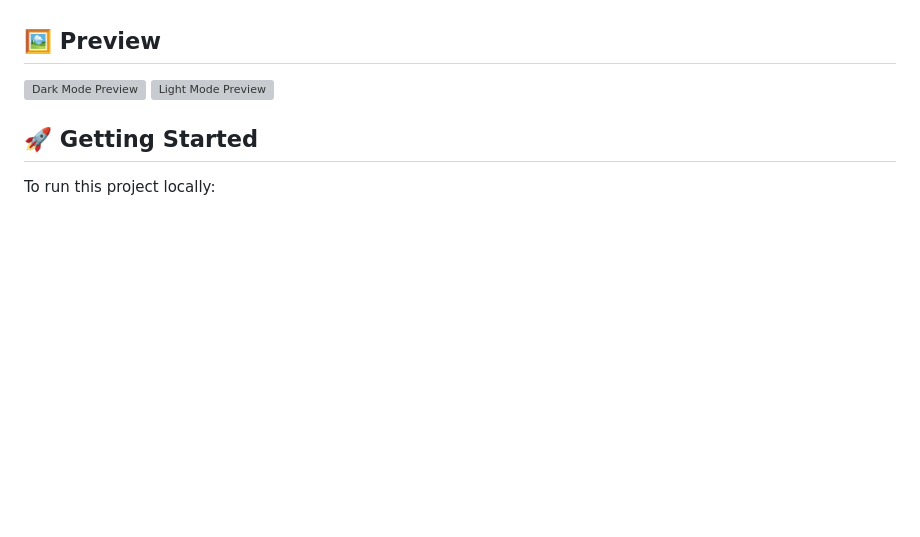
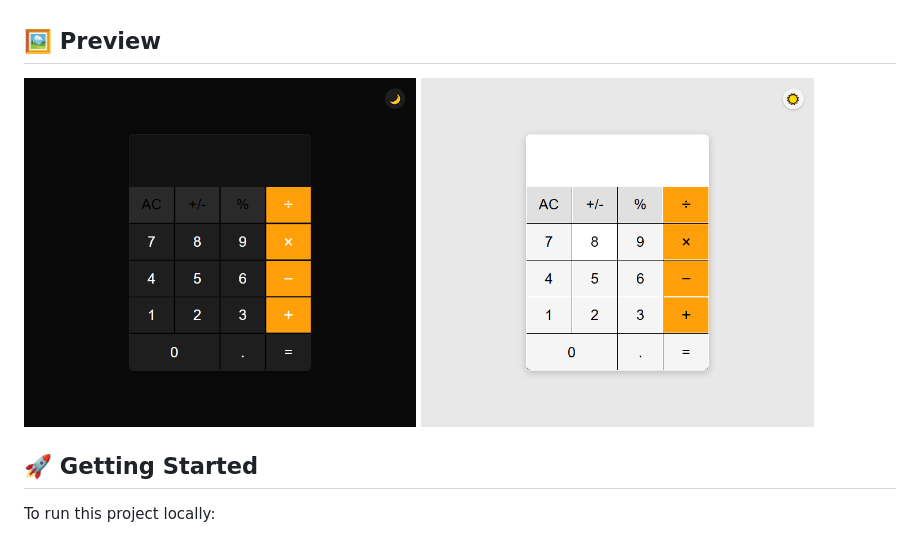
Before and after one commit to Anuja-jayasinghe/Simple_JS_Calculator, a Markdown page: README.md, the part around the change. Drawn GitHub-style; pictures changed too: previews/preview-dark.png (added), previews/preview-light.png (added); blank space fills up the shorter version; grey boxes are pictures that could not be loaded.

Commit message:
preview upload

```diff
--- a/README.md
+++ b/README.md
@@ -18,8 +18,8 @@ A responsive calculator built using **HTML**, **CSS**, and **JavaScript**.
 ## 🖼️ Preview
 
 <div style="display: flex; gap: 10px; flex-wrap: wrap;">
-  <img src="assets/preview-dark.png" alt="Dark Mode Preview" width="45%">
-  <img src="assets/preview-light.png" alt="Light Mode Preview" width="45%">
+  <img src="previews/preview-dark.png" alt="Dark Mode Preview" width="45%">
+  <img src="previews/preview-light.png" alt="Light Mode Preview" width="45%">
 </div>
 
 
```
